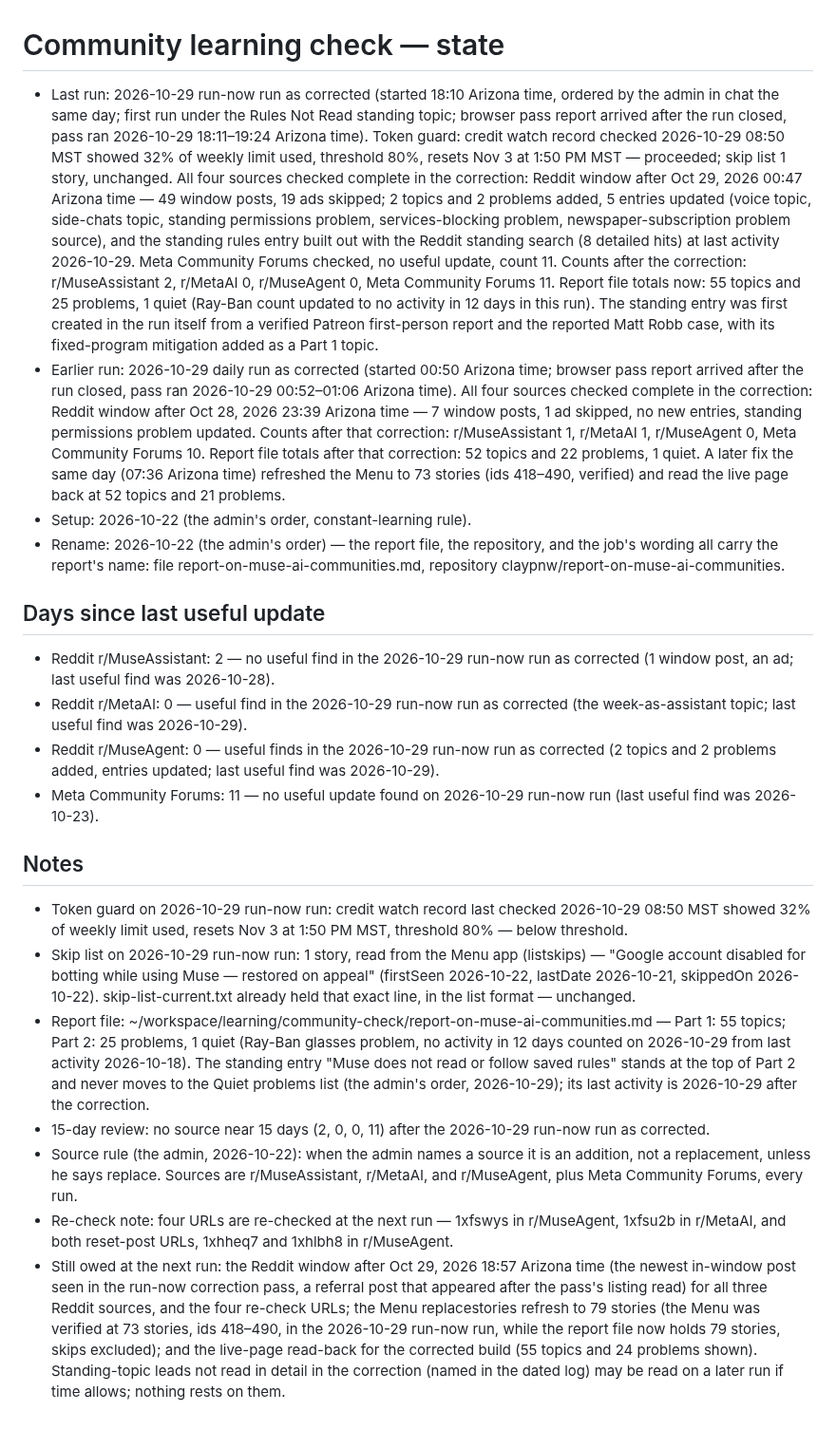
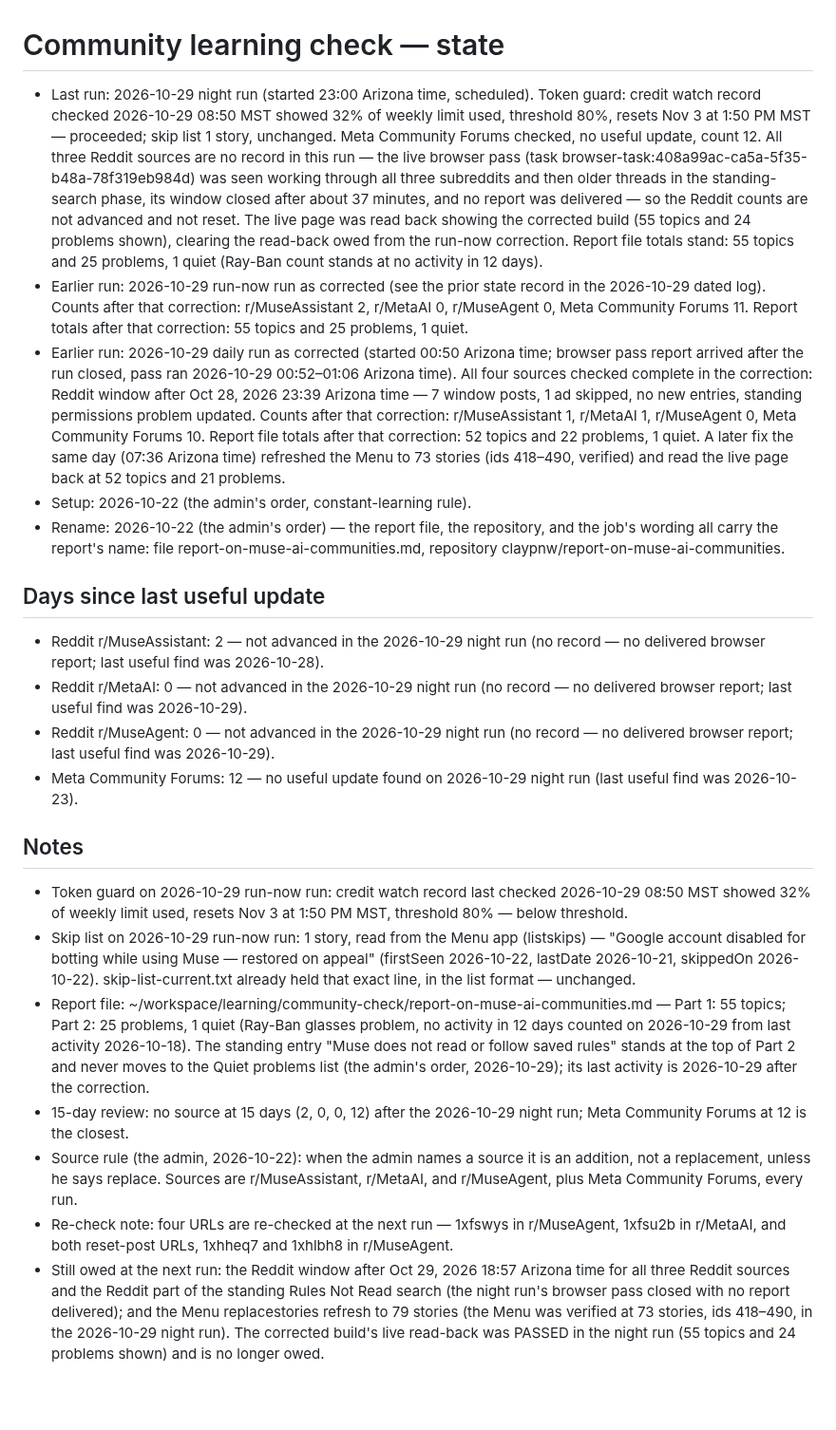
Before and after one commit to claypnw/report-on-muse-ai-communities, a Markdown page: state.md, the part around the change. Shown at 95% size. Rendered like a GitHub page; blank space fills up the shorter version.

Commit message:
Publish files (2026-10-29)

```diff
--- a/state.md
+++ b/state.md
@@ -1,21 +1,22 @@
 # Community learning check — state
 
-- Last run: 2026-10-29 run-now run as corrected (started 18:10 Arizona time, ordered by the admin in chat the same day; first run under the Rules Not Read standing topic; browser pass report arrived after the run closed, pass ran 2026-10-29 18:11–19:24 Arizona time). Token guard: credit watch record checked 2026-10-29 08:50 MST showed 32% of weekly limit used, threshold 80%, resets Nov 3 at 1:50 PM MST — proceeded; skip list 1 story, unchanged. All four sources checked complete in the correction: Reddit window after Oct 29, 2026 00:47 Arizona time — 49 window posts, 19 ads skipped; 2 topics and 2 problems added, 5 entries updated (voice topic, side-chats topic, standing permissions problem, services-blocking problem, newspaper-subscription problem source), and the standing rules entry built out with the Reddit standing search (8 detailed hits) at last activity 2026-10-29. Meta Community Forums checked, no useful update, count 11. Counts after the correction: r/MuseAssistant 2, r/MetaAI 0, r/MuseAgent 0, Meta Community Forums 11. Report file totals now: 55 topics and 25 problems, 1 quiet (Ray-Ban count updated to no activity in 12 days in this run). The standing entry was first created in the run itself from a verified Patreon first-person report and the reported Matt Robb case, with its fixed-program mitigation added as a Part 1 topic.
+- Last run: 2026-10-29 night run (started 23:00 Arizona time, scheduled). Token guard: credit watch record checked 2026-10-29 08:50 MST showed 32% of weekly limit used, threshold 80%, resets Nov 3 at 1:50 PM MST — proceeded; skip list 1 story, unchanged. Meta Community Forums checked, no useful update, count 12. All three Reddit sources are no record in this run — the live browser pass (task browser-task:408a99ac-ca5a-5f35-b48a-78f319eb984d) was seen working through all three subreddits and then older threads in the standing-search phase, its window closed after about 37 minutes, and no report was delivered — so the Reddit counts are not advanced and not reset. The live page was read back showing the corrected build (55 topics and 24 problems shown), clearing the read-back owed from the run-now correction. Report file totals stand: 55 topics and 25 problems, 1 quiet (Ray-Ban count stands at no activity in 12 days).
+- Earlier run: 2026-10-29 run-now run as corrected (see the prior state record in the 2026-10-29 dated log). Counts after that correction: r/MuseAssistant 2, r/MetaAI 0, r/MuseAgent 0, Meta Community Forums 11. Report totals after that correction: 55 topics and 25 problems, 1 quiet.
 - Earlier run: 2026-10-29 daily run as corrected (started 00:50 Arizona time; browser pass report arrived after the run closed, pass ran 2026-10-29 00:52–01:06 Arizona time). All four sources checked complete in the correction: Reddit window after Oct 28, 2026 23:39 Arizona time — 7 window posts, 1 ad skipped, no new entries, standing permissions problem updated. Counts after that correction: r/MuseAssistant 1, r/MetaAI 1, r/MuseAgent 0, Meta Community Forums 10. Report file totals after that correction: 52 topics and 22 problems, 1 quiet. A later fix the same day (07:36 Arizona time) refreshed the Menu to 73 stories (ids 418–490, verified) and read the live page back at 52 topics and 21 problems.
 - Setup: 2026-10-22 (the admin's order, constant-learning rule).
 - Rename: 2026-10-22 (the admin's order) — the report file, the repository, and the job's wording all carry the report's name: file report-on-muse-ai-communities.md, repository claypnw/report-on-muse-ai-communities.
 
 ## Days since last useful update
-- Reddit r/MuseAssistant: 2 — no useful find in the 2026-10-29 run-now run as corrected (1 window post, an ad; last useful find was 2026-10-28).
-- Reddit r/MetaAI: 0 — useful find in the 2026-10-29 run-now run as corrected (the week-as-assistant topic; last useful find was 2026-10-29).
-- Reddit r/MuseAgent: 0 — useful finds in the 2026-10-29 run-now run as corrected (2 topics and 2 problems added, entries updated; last useful find was 2026-10-29).
-- Meta Community Forums: 11 — no useful update found on 2026-10-29 run-now run (last useful find was 2026-10-23).
+- Reddit r/MuseAssistant: 2 — not advanced in the 2026-10-29 night run (no record — no delivered browser report; last useful find was 2026-10-28).
+- Reddit r/MetaAI: 0 — not advanced in the 2026-10-29 night run (no record — no delivered browser report; last useful find was 2026-10-29).
+- Reddit r/MuseAgent: 0 — not advanced in the 2026-10-29 night run (no record — no delivered browser report; last useful find was 2026-10-29).
+- Meta Community Forums: 12 — no useful update found on 2026-10-29 night run (last useful find was 2026-10-23).
 
 ## Notes
 - Token guard on 2026-10-29 run-now run: credit watch record last checked 2026-10-29 08:50 MST showed 32% of weekly limit used, resets Nov 3 at 1:50 PM MST, threshold 80% — below threshold.
 - Skip list on 2026-10-29 run-now run: 1 story, read from the Menu app (listskips) — "Google account disabled for botting while using Muse — restored on appeal" (firstSeen 2026-10-22, lastDate 2026-10-21, skippedOn 2026-10-22). skip-list-current.txt already held that exact line, in the list format — unchanged.
 - Report file: ~/workspace/learning/community-check/report-on-muse-ai-communities.md — Part 1: 55 topics; Part 2: 25 problems, 1 quiet (Ray-Ban glasses problem, no activity in 12 days counted on 2026-10-29 from last activity 2026-10-18). The standing entry "Muse does not read or follow saved rules" stands at the top of Part 2 and never moves to the Quiet problems list (the admin's order, 2026-10-29); its last activity is 2026-10-29 after the correction.
-- 15-day review: no source near 15 days (2, 0, 0, 11) after the 2026-10-29 run-now run as corrected.
+- 15-day review: no source at 15 days (2, 0, 0, 12) after the 2026-10-29 night run; Meta Community Forums at 12 is the closest.
 - Source rule (the admin, 2026-10-22): when the admin names a source it is an addition, not a replacement, unless he says replace. Sources are r/MuseAssistant, r/MetaAI, and r/MuseAgent, plus Meta Community Forums, every run.
 - Re-check note: four URLs are re-checked at the next run — 1xfswys in r/MuseAgent, 1xfsu2b in r/MetaAI, and both reset-post URLs, 1xhheq7 and 1xhlbh8 in r/MuseAgent.
-- Still owed at the next run: the Reddit window after Oct 29, 2026 18:57 Arizona time (the newest in-window post seen in the run-now correction pass, a referral post that appeared after the pass's listing read) for all three Reddit sources, and the four re-check URLs; the Menu replacestories refresh to 79 stories (the Menu was verified at 73 stories, ids 418–490, in the 2026-10-29 run-now run, while the report file now holds 79 stories, skips excluded); and the live-page read-back for the corrected build (55 topics and 24 problems shown). Standing-topic leads not read in detail in the correction (named in the dated log) may be read on a later run if time allows; nothing rests on them.
+- Still owed at the next run: the Reddit window after Oct 29, 2026 18:57 Arizona time for all three Reddit sources and the Reddit part of the standing Rules Not Read search (the night run's browser pass closed with no report delivered); and the Menu replacestories refresh to 79 stories (the Menu was verified at 73 stories, ids 418–490, in the 2026-10-29 night run). The corrected build's live read-back was PASSED in the night run (55 topics and 24 problems shown) and is no longer owed.
```
